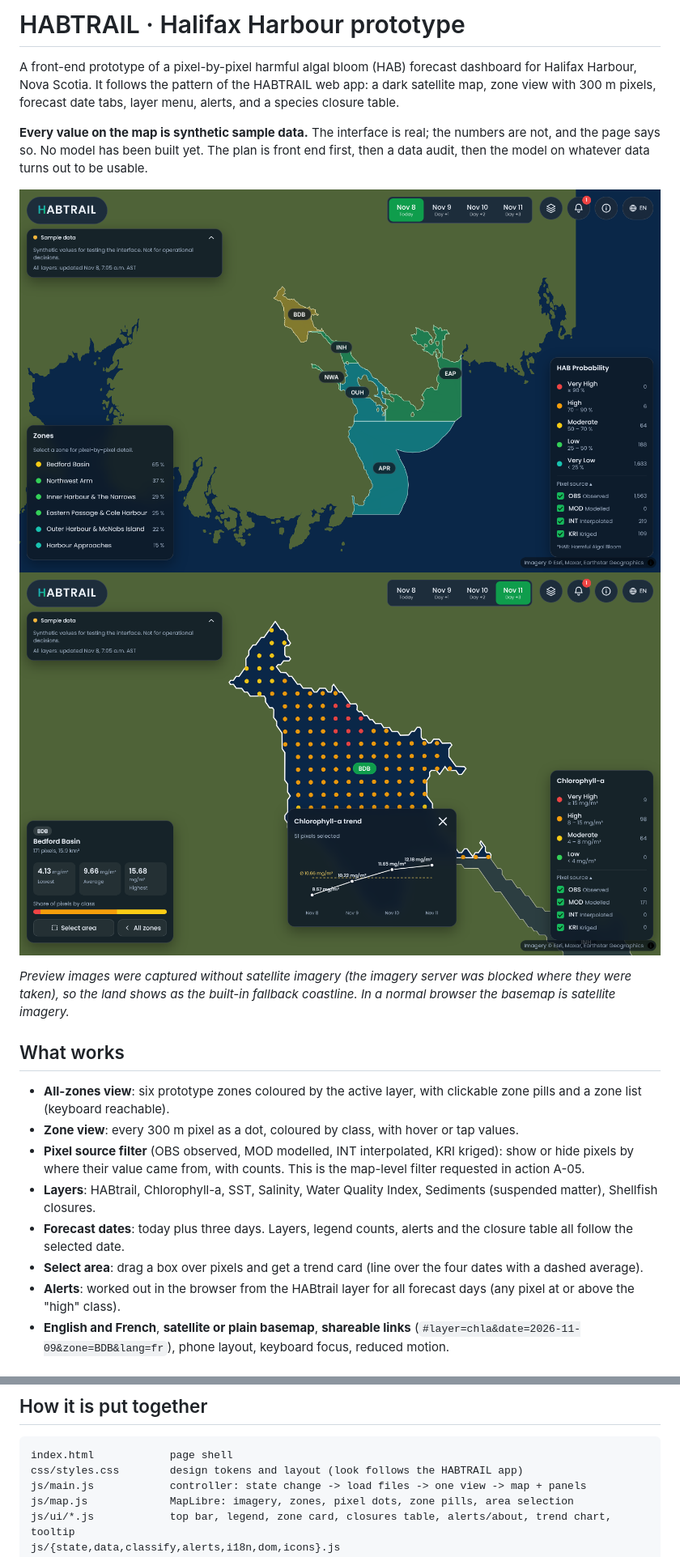
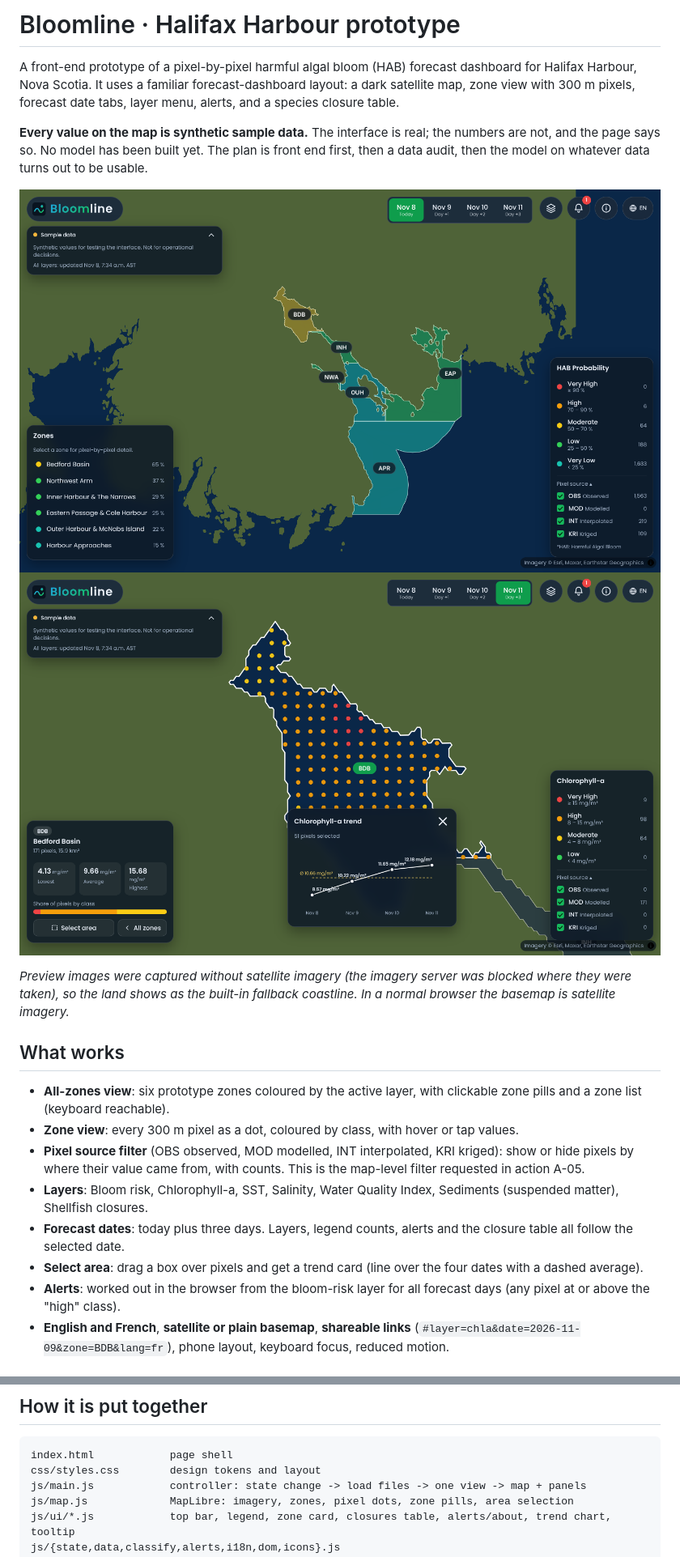
Before and after one commit to issahnazif-afk/bloomline-ns-prototype, a Markdown page: README.md, 2 parts joined by grey strips. Shown at 81% size. Drawn GitHub-style; pictures changed too: docs/preview-overview.png, docs/preview-zone-trend.png.

````diff
--- a/README.md
+++ b/README.md
@@ -1,6 +1,6 @@
-# HABTRAIL · Halifax Harbour prototype
+# Bloomline · Halifax Harbour prototype
 
-A front-end prototype of a pixel-by-pixel harmful algal bloom (HAB) forecast dashboard for Halifax Harbour, Nova Scotia. It follows the pattern of the HABTRAIL web app: a dark satellite map, zone view with 300 m pixels, forecast date tabs, layer menu, alerts, and a species closure table.
+A front-end prototype of a pixel-by-pixel harmful algal bloom (HAB) forecast dashboard for Halifax Harbour, Nova Scotia. It uses a familiar forecast-dashboard layout: a dark satellite map, zone view with 300 m pixels, forecast date tabs, layer menu, alerts, and a species closure table.
 
 **Every value on the map is synthetic sample data.** The interface is real; the numbers are not, and the page says so. No model has been built yet. The plan is front end first, then a data audit, then the model on whatever data turns out to be usable.
 
@@ -14,10 +14,10 @@ A front-end prototype of a pixel-by-pixel harmful algal bloom (HAB) forecast das
 - **All-zones view**: six prototype zones coloured by the active layer, with clickable zone pills and a zone list (keyboard reachable).
 - **Zone view**: every 300 m pixel as a dot, coloured by class, with hover or tap values.
 - **Pixel source filter** (OBS observed, MOD modelled, INT interpolated, KRI kriged): show or hide pixels by where their value came from, with counts. This is the map-level filter requested in action A-05.
-- **Layers**: HABtrail, Chlorophyll-a, SST, Salinity, Water Quality Index, Sediments (suspended matter), Shellfish closures.
+- **Layers**: Bloom risk, Chlorophyll-a, SST, Salinity, Water Quality Index, Sediments (suspended matter), Shellfish closures.
 - **Forecast dates**: today plus three days. Layers, legend counts, alerts and the closure table all follow the selected date.
 - **Select area**: drag a box over pixels and get a trend card (line over the four dates with a dashed average).
-- **Alerts**: worked out in the browser from the HABtrail layer for all forecast days (any pixel at or above the "high" class).
+- **Alerts**: worked out in the browser from the bloom-risk layer for all forecast days (any pixel at or above the "high" class).
 - **English and French**, **satellite or plain basemap**, **shareable links** (`#layer=chla&date=2026-11-09&zone=BDB&lang=fr`), phone layout, keyboard focus, reduced motion.
 
 ## Run it
@@ -46,7 +46,7 @@ Then in the repository: **Settings → Pages → Build and deployment → Deploy
 
 ```
 index.html            page shell
-css/styles.css        design tokens and layout (look follows the HABTRAIL app)
+css/styles.css        design tokens and layout
 js/main.js            controller: state change -> load files -> one view -> map + panels
 js/map.js             MapLibre: imagery, zones, pixel dots, zone pills, area selection
 js/ui/*.js            top bar, legend, zone card, closures table, alerts/about, trend chart, tooltip
````
Also changed, not shown: docs/DATA_CONTRACT.md (+1 -1 lines), 16 other files.
